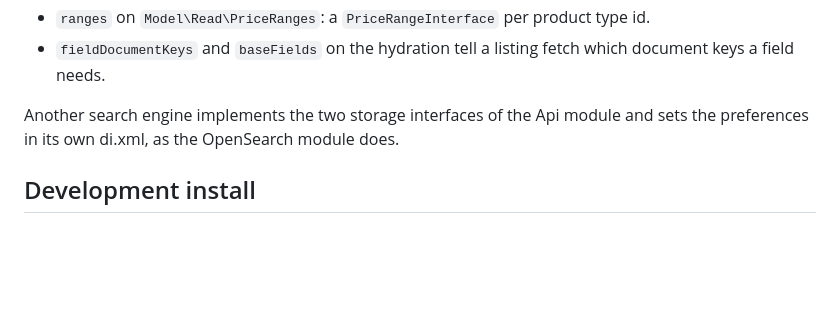
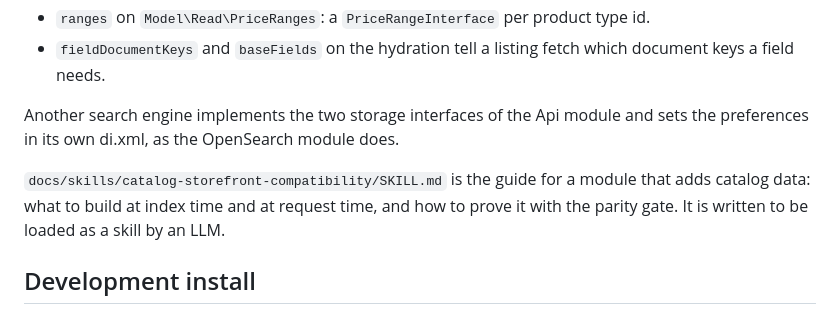
Before and after one commit to graphcommerce-org/magento2-GraphCommerce_CatalogStorefront, a Markdown page: README.md, the part around the change. Drawn GitHub-style; blank space fills up the shorter version.

Commit message:
Guide a third-party module to serve its catalog data through the document store
Co-Authored-By: Claude Fable 5.1 <noreply@anthropic.com>

```diff
--- a/README.md
+++ b/README.md
@@ -69,6 +69,10 @@ A module registers its parts through di.xml:
 Another search engine implements the two storage interfaces of the Api module and
 sets the preferences in its own di.xml, as the OpenSearch module does.
 
+`docs/skills/catalog-storefront-compatibility/SKILL.md` is the guide for a module that
+adds catalog data: what to build at index time and at request time, and how to prove
+it with the parity gate. It is written to be loaded as a skill by an LLM.
+
 ## Development install
 
 The package is not yet published, so a project links the module directories into
```
Also changed, not shown: 1 other file.
